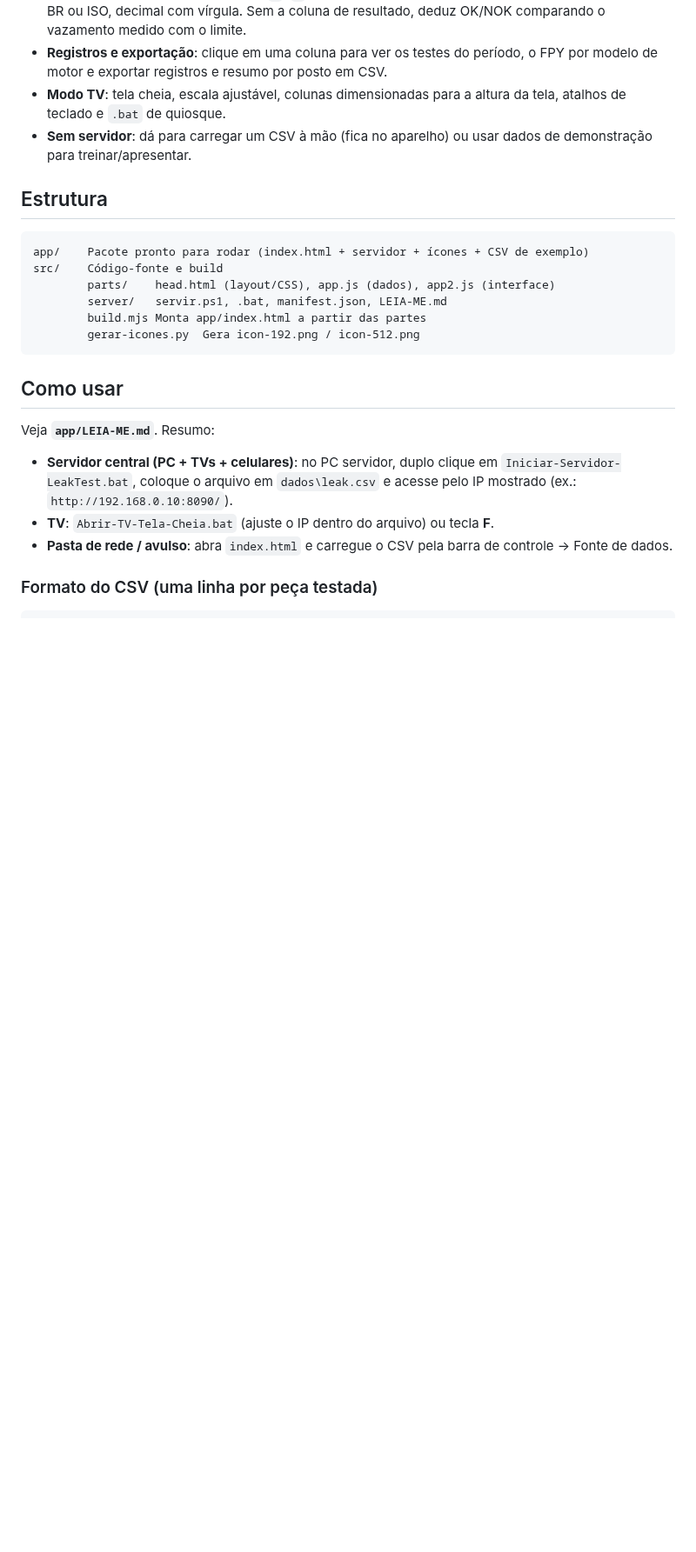
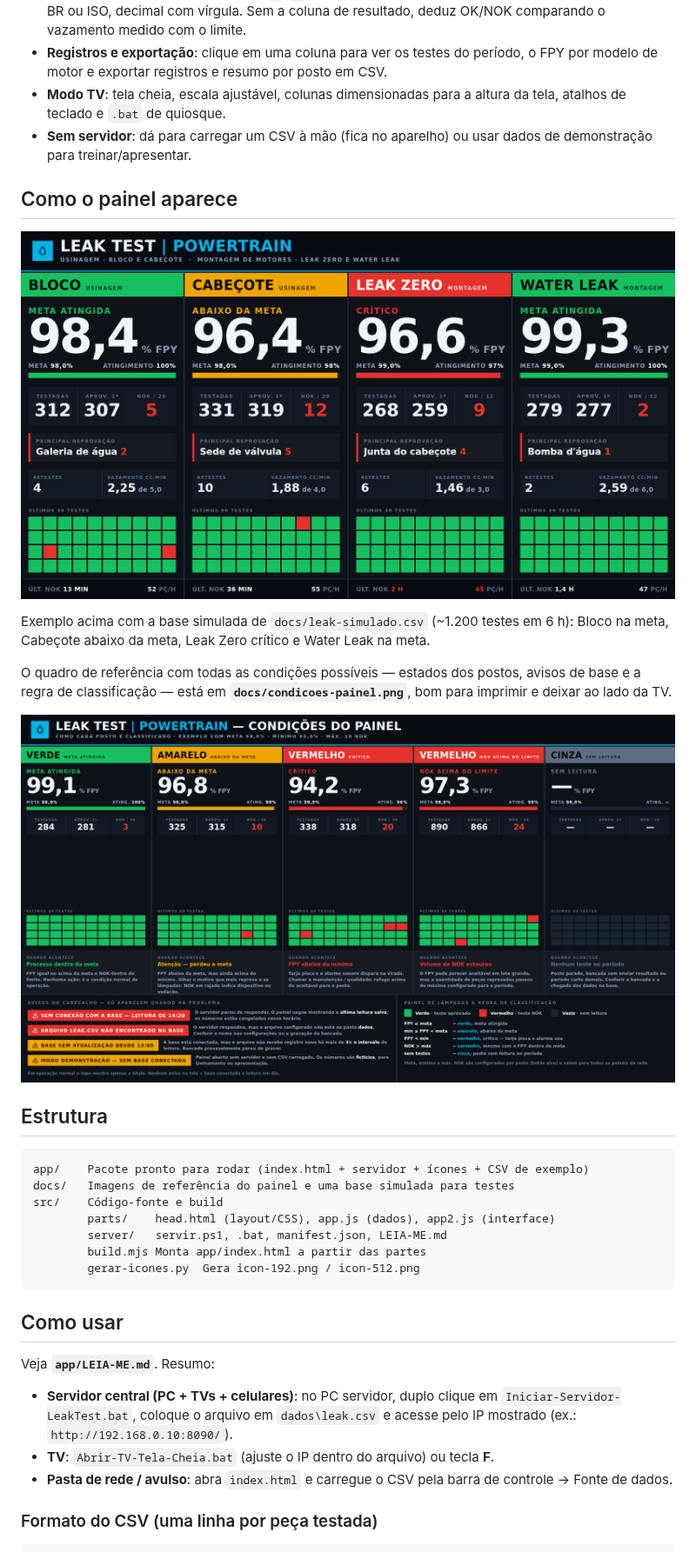
Before and after one commit to Lenonn3190/Calc, a Markdown page: leak-monitor-powertrain/README.md, the part around the change. Shown at 87% size. Drawn GitHub-style; pictures changed too: leak-monitor-powertrain/docs/condicoes-painel.png (added), leak-monitor-powertrain/docs/painel-exemplo.png (added); blank space fills up the shorter version.

Commit message:
Documenta o painel com imagens de referência e base simulada
- docs/painel-exemplo.png: painel real lendo uma base simulada, com os
  quatro estados representados (meta atingida, abaixo da meta, crítico).
- docs/condicoes-painel.png: quadro com todas as condições possíveis —
  estados dos postos, avisos de base e a regra de classificação.
- docs/leak-simulado.csv: base usada no exemplo, ~1.200 testes em 6 h,
  para testar o painel sem depender das bancadas.
- README mostra as duas imagens.

Co-Authored-By: Claude Opus 5 <noreply@anthropic.com>
Claude-Session: https://claude.ai/code/session_01M3kR3DcvTKpgVYKqP4Lquj

````diff
--- a/leak-monitor-powertrain/README.md
+++ b/leak-monitor-powertrain/README.md
@@ -42,10 +42,24 @@ já existente.
 - **Sem servidor**: dá para carregar um CSV à mão (fica no aparelho) ou usar dados de
   demonstração para treinar/apresentar.
 
+## Como o painel aparece
+
+![Painel com dados simulados](docs/painel-exemplo.png)
+
+Exemplo acima com a base simulada de `docs/leak-simulado.csv` (~1.200 testes em 6 h):
+Bloco na meta, Cabeçote abaixo da meta, Leak Zero crítico e Water Leak na meta.
+
+O quadro de referência com todas as condições possíveis — estados dos postos, avisos
+de base e a regra de classificação — está em **`docs/condicoes-painel.png`**, bom para
+imprimir e deixar ao lado da TV.
+
+![Condições do painel](docs/condicoes-painel.png)
+
 ## Estrutura
 
 ```
 app/    Pacote pronto para rodar (index.html + servidor + ícones + CSV de exemplo)
+docs/   Imagens de referência do painel e uma base simulada para testes
 src/    Código-fonte e build
         parts/    head.html (layout/CSS), app.js (dados), app2.js (interface)
         server/   servir.ps1, .bat, manifest.json, LEIA-ME.md
````
Also changed, not shown: 1 other file.
